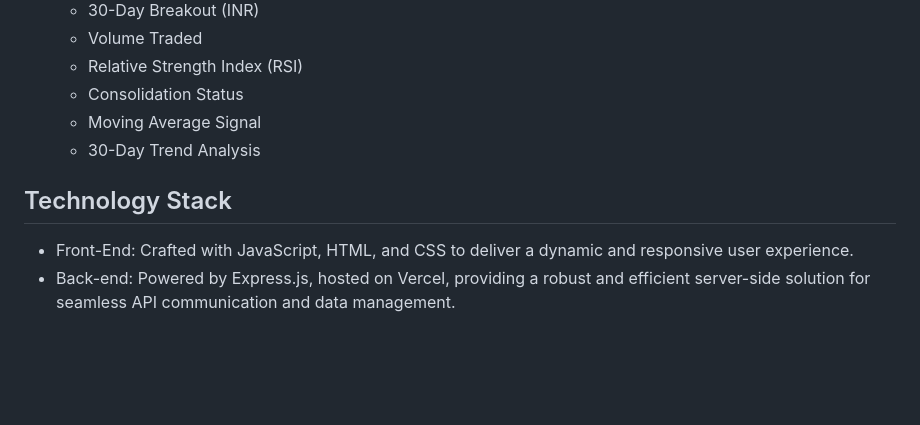
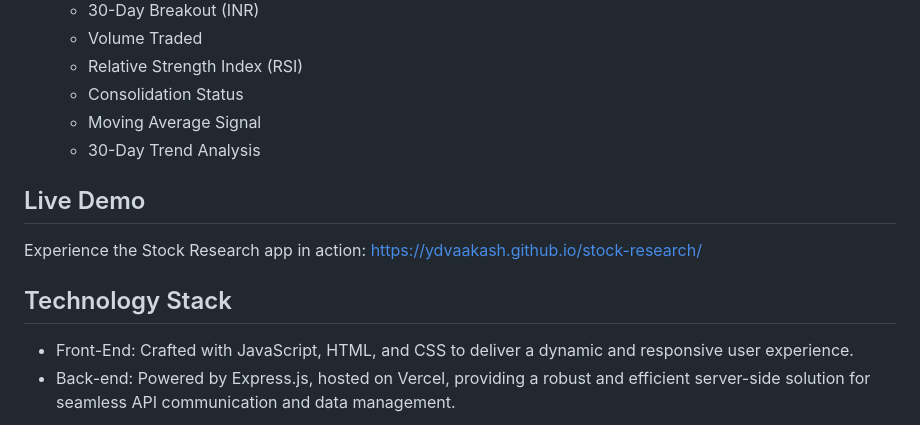
Before and after one commit to ydvaakash/stock-research, a Markdown page: README.md, the part around one of its changes. Rendered like a GitHub page; blank space fills up the shorter version.

```diff
--- a/README.md
+++ b/README.md
@@ -19,7 +20,12 @@
     - Moving Average Signal
     - 30-Day Trend Analysis
 
+## Live Demo
+
+Experience the Stock Research app in action: [https://ydvaakash.github.io/stock-research/](https://ydvaakash.github.io/stock-research/)
+
 ## Technology Stack
+
 - Front-End: Crafted with JavaScript, HTML, and CSS to deliver a dynamic and responsive user experience.
 - Back-end: Powered by Express.js, hosted on Vercel, providing a robust and efficient server-side solution for seamless API communication and data management.
 
```
Also changed, not shown: other parts of README.md (+2 -0 lines).
